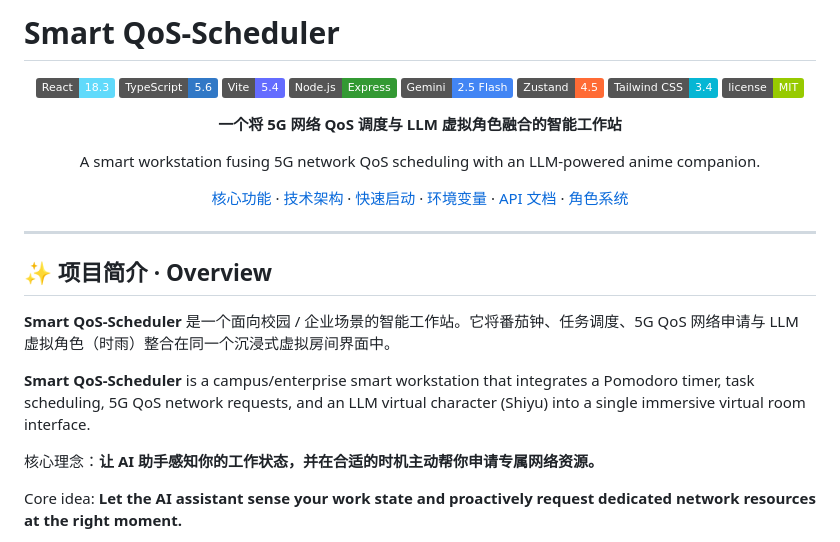
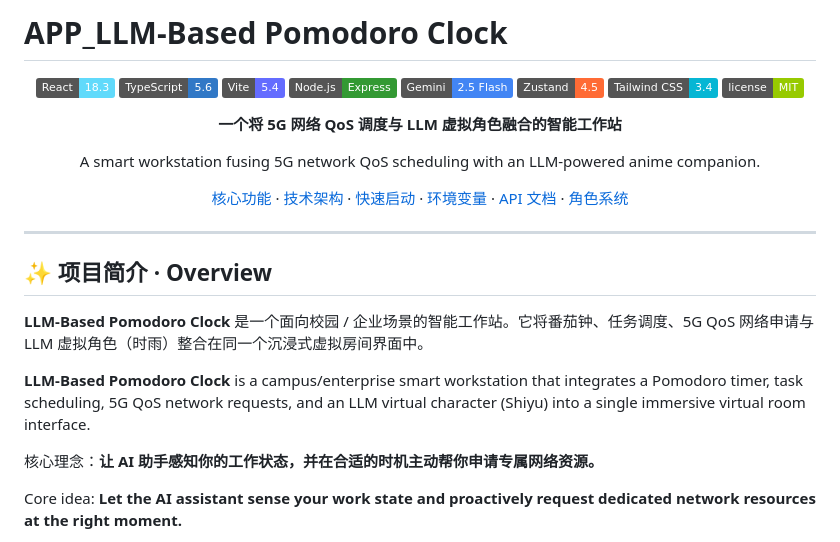
Before and after one commit to YuweiZhang-002/Personal_Study_Projects, a Markdown page: README.md, the part around the change. GitHub-like rendering; badges without logos.

Commit message:
Rename project to LLM-Based Pomodoro Clock
Updated project name and description in README.md.

```diff
--- a/README.md
+++ b/README.md
@@ -1,4 +1,4 @@
-# Smart QoS-Scheduler
+# APP_LLM-Based Pomodoro Clock
 
 <div align="center">
 
@@ -23,9 +23,9 @@ A smart workstation fusing 5G network QoS scheduling with an LLM-powered anime c
 
 ## ✨ 项目简介 · Overview
 
-**Smart QoS-Scheduler** 是一个面向校园 / 企业场景的智能工作站。它将番茄钟、任务调度、5G QoS 网络申请与 LLM 虚拟角色（时雨）整合在同一个沉浸式虚拟房间界面中。
+**LLM-Based Pomodoro Clock** 是一个面向校园 / 企业场景的智能工作站。它将番茄钟、任务调度、5G QoS 网络申请与 LLM 虚拟角色（时雨）整合在同一个沉浸式虚拟房间界面中。
 
-**Smart QoS-Scheduler** is a campus/enterprise smart workstation that integrates a Pomodoro timer, task scheduling, 5G QoS network requests, and an LLM virtual character (Shiyu) into a single immersive virtual room interface.
+**LLM-Based Pomodoro Clock** is a campus/enterprise smart workstation that integrates a Pomodoro timer, task scheduling, 5G QoS network requests, and an LLM virtual character (Shiyu) into a single immersive virtual room interface.
 
 核心理念：**让 AI 助手感知你的工作状态，并在合适的时机主动帮你申请专属网络资源。**
 
```
